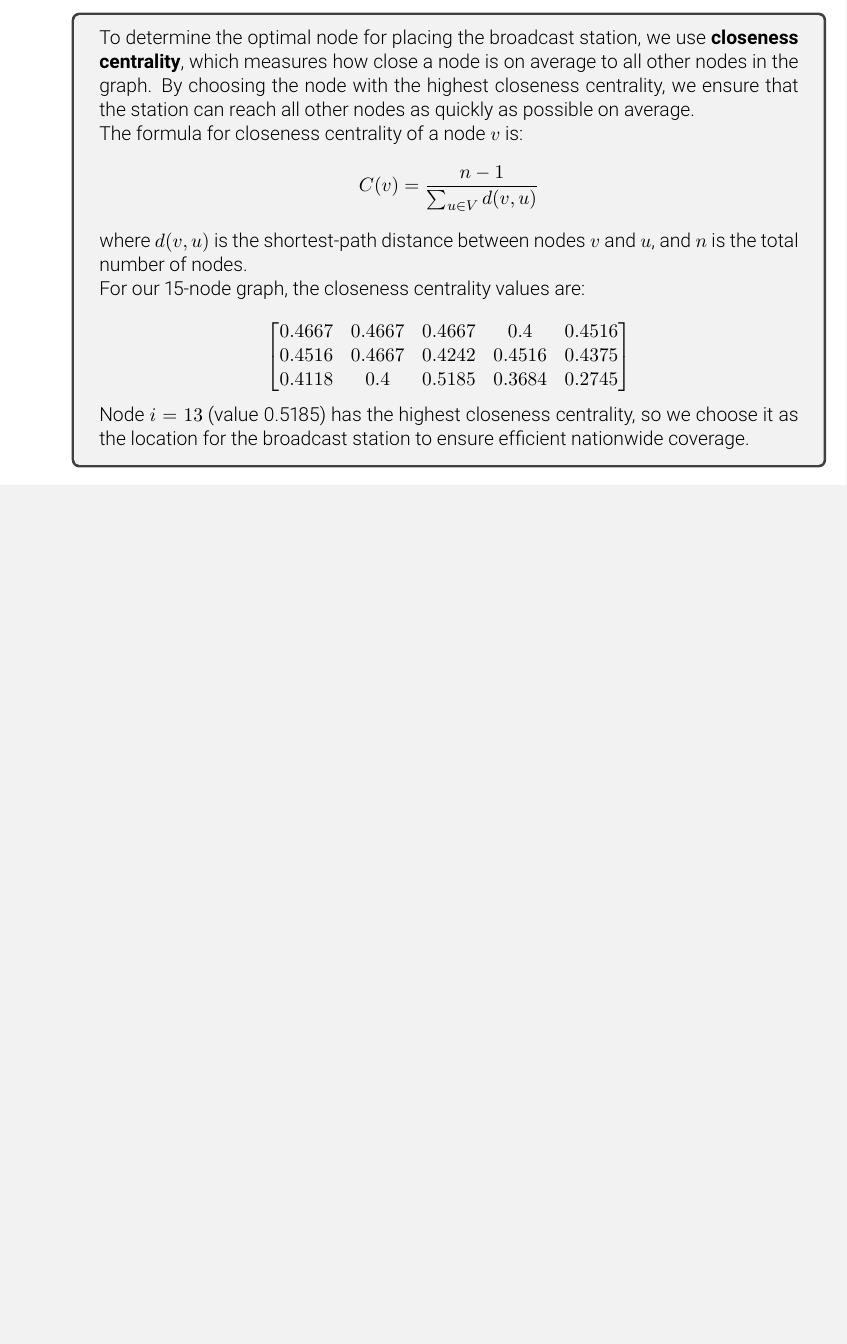
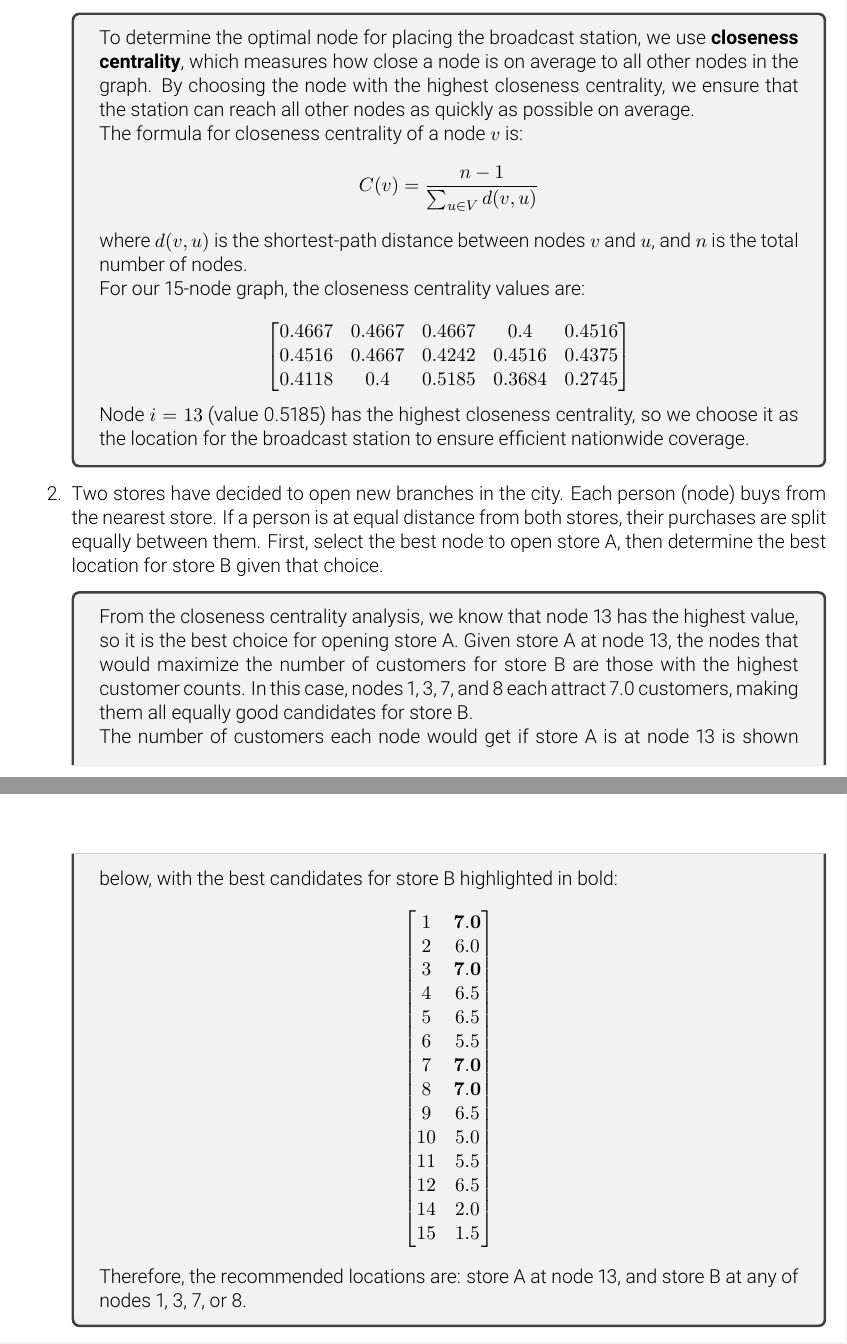
Before and after one commit to AnimateBow4809/UT-SN-HW2, a LaTeX document (docs/main.tex, which reads docs/questions/q2.tex): part of page 4 of 4 before the commit and two parts of pages 4 and 5 of 5 after it, the two joined at a grey line, cut so that both start at the same text, the shorter picture padded with empty space. The pictures show the PDF file docs/main.pdf that the author committed with the source.

Commit message:
answerd first sub question  2nd scneario

```diff
--- a/docs/questions/q2.tex
+++ b/docs/questions/q2.tex
@@ -34,7 +34,20 @@
 				Node $i=13$ (value 0.5185) has the highest closeness centrality, so we choose it as the location
 				for the broadcast station to ensure efficient nationwide coverage.
 			}
-			\item  Two stores have decided to open new branches in the city. Each person (node)
+			\item Two stores have decided to open new branches in the city. Each person (node)
 			buys from the nearest store. If a person is at equal distance from both stores, their
 			purchases are split equally between them. First, select the best node to open store
 			A, then determine the best location for store B given that choice.
+			\answer{
+				From the closeness centrality analysis, we know that node 13 has the highest value,
+				so it is the best choice for opening store A. Given store A at node 13, the nodes
+				that would maximize the number of customers for store B are those with the highest
+				customer counts. In this case, nodes 1, 3, 7, and 8 each attract 7.0 customers,
+				making them all equally good candidates for store B.
+
+				The number of customers each node would get if store A is at node 13 is shown below,
+				with the best candidates for store B highlighted in bold:
+				\[
+				\begin{bmatrix}
+					1 & \mathbf{7.0} \\
+					2 & 6.0 \\
@@ -41,3 +64,10 @@
+					14 & 2.0 \\
+					15 & 1.5
+				\end{bmatrix}
+				\]
+				Therefore, the recommended locations are: store A at node 13, and store B at any
+				of nodes 1, 3, 7, or 8.
+			}
 
 		\end{enumerate}
 	\end{subquestion}
```
Also changed, not shown: docs/main.pdf, docs/questions/q2.tex (10 more changed lines), 4 other files.
